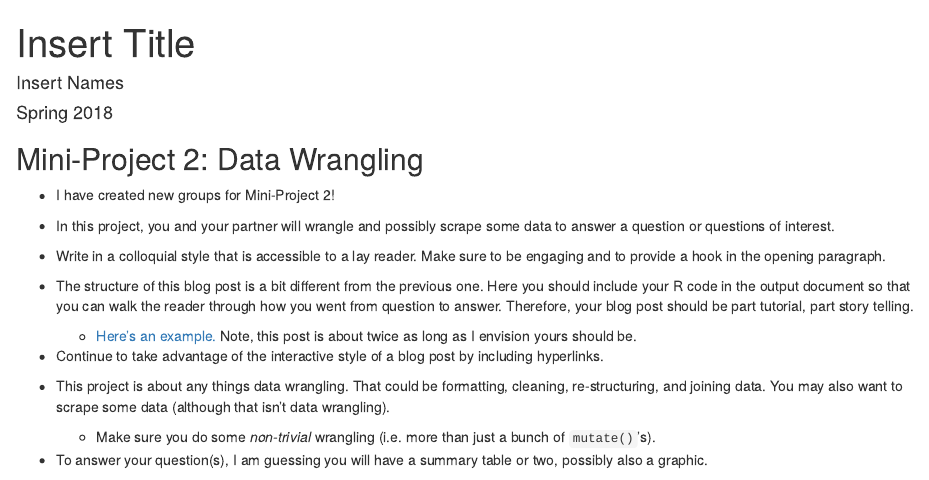
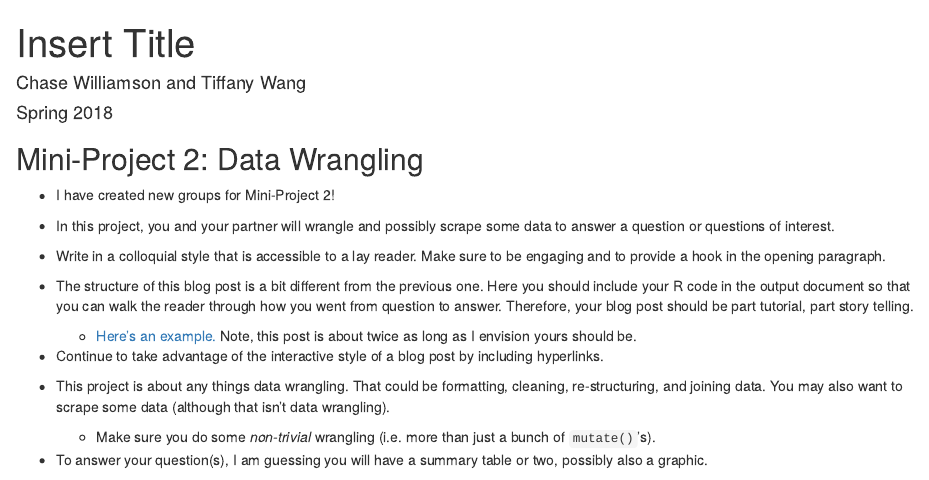
Before and after one commit to tiffanywang29/revisionist-history-fact-check, an R Markdown document (Mini2_DataWrangling.Rmd): the page in a window 1100 px wide, from its top. Rendered offline with R 4.5, knitr and Pandoc, with nearby package versions.

Commit message:
with names

```diff
--- a/Mini2_DataWrangling.Rmd
+++ b/Mini2_DataWrangling.Rmd
@@ -1,6 +1,6 @@
 ---
 title: "Insert Title"
-author: "Insert Names"
+author: "Chase Williamson and Tiffany Wang"
 date: "Spring 2018"
 output: html_document
 urlcolor: blue
```
